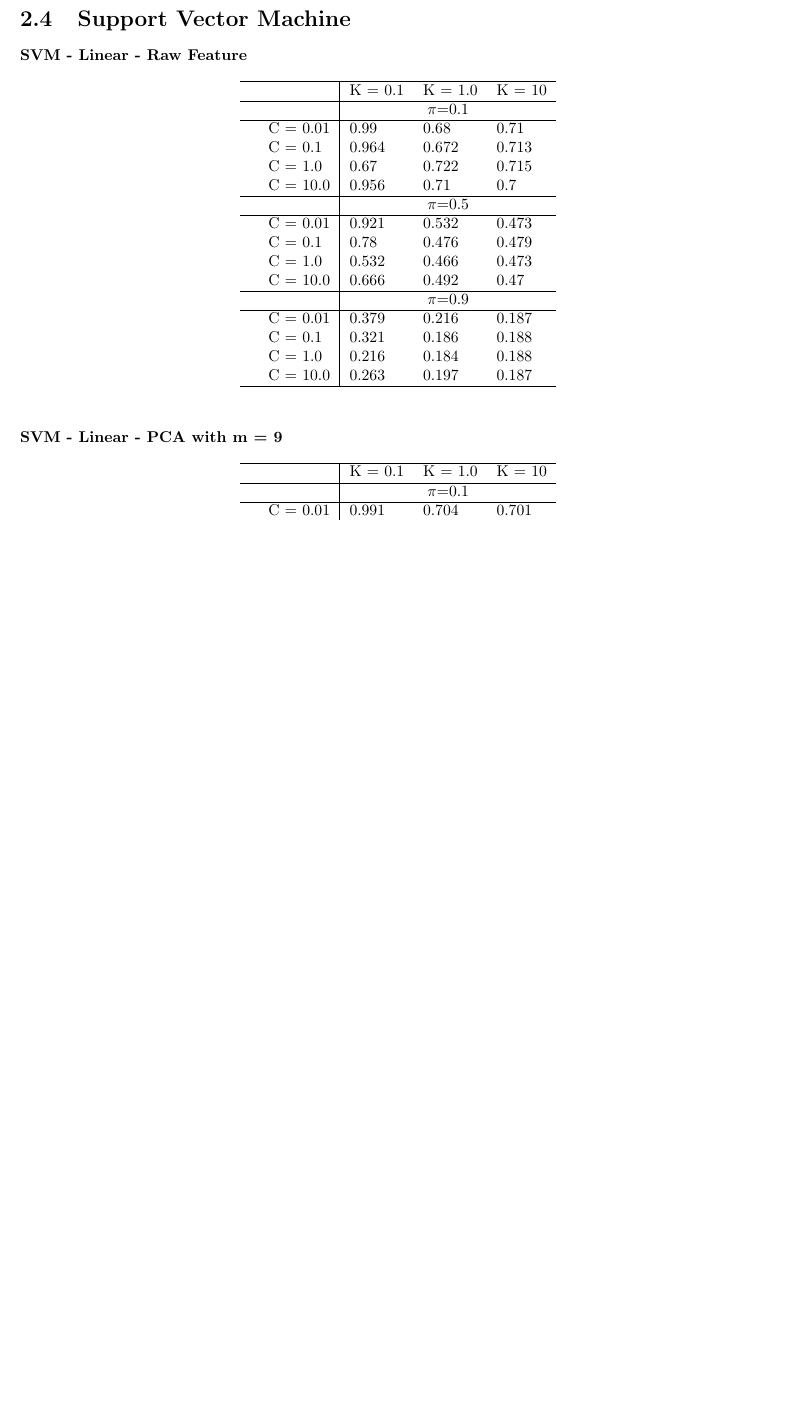
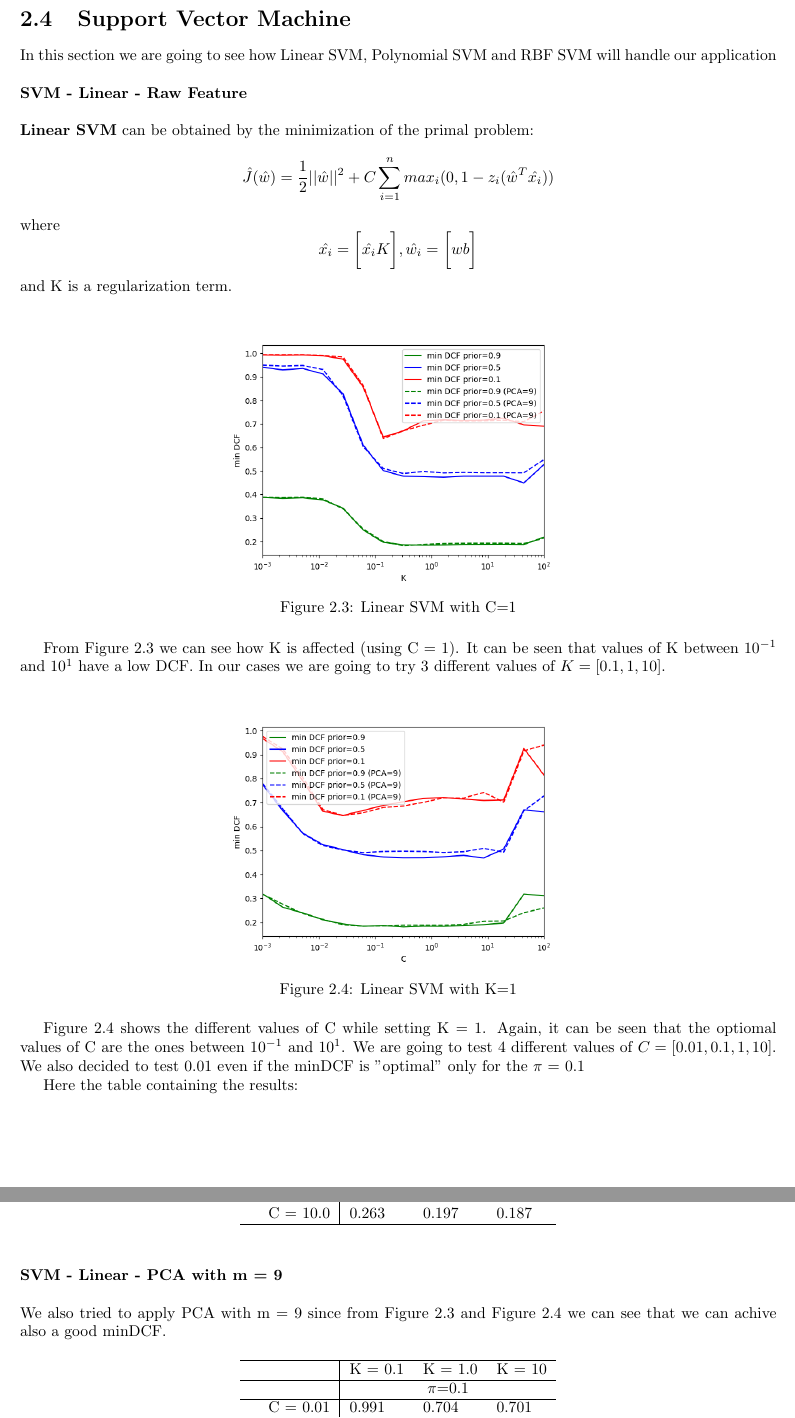
Before and after one commit to Riden15/Fingerprint_spoofing_detection, a LaTeX thesis (Latex/src/FingerprintSpoofingDetection.tex): part of page 11 of 16 before the commit and two parts of pages 11 and 12 of 17 after it, the two joined at a grey line, cut so that both start at the same text, the shorter picture padded with empty space. Compiled offline with pdfLaTeX.

Commit message:
latex added linear SVM

```diff
--- a/Latex/src/FingerprintSpoofingDetection.tex
+++ b/Latex/src/FingerprintSpoofingDetection.tex
@@ -390,8 +390,39 @@ This kind of model, with a Quadratic Kernel outperforms the MVG models, for our
 
 \section{Support Vector Machine}
 
+In this section we are going to see how Linear SVM, Polynomial SVM and RBF SVM will handle our application
 
+$\newline$
 \textbf{SVM - Linear - Raw Feature}
+
+$\newline$
+\textbf{Linear SVM} can be obtained by the minimization of the primal problem:
+\[\hat{J}(\hat{w}) = \frac{1}{2}||\hat{w}||^2 + C\sum_{i=1}^{n}max_i(0,1-z_i(\hat{w}^T\hat{x_i}))\]
+where
+\[\hat{x_i} = \biggl[ \hat{x_i} K \biggr] , \hat{w_i} = \biggl[w b\biggr]\]
+and K is a regularization term.
+\begin{figure}[h!]
+    \centering
+    \includegraphics[scale = 0.5]{../../images/SVM_minDCF_comparison_C=1.png}
+    \caption{Linear SVM with C=1}
+\end{figure}
+
+From Figure 2.3 we can see how K is affected (using C = 1). It can be seen that values of
+K between $10^{-1}$ and $10^{1}$ have a low DCF. In our cases we are going to try 3 different
+values of \(K = [0.1, 1, 10]\).
+
+\begin{figure}[h!]
+    \includegraphics[scale = 0.5]{../../images/SVM_minDCF_comparison_K=1.png}
+    \centering
+    \caption{Linear SVM with K=1}
+\end{figure}
+
+Figure 2.4 shows the different values of C while setting K = 1. Again, it can be seen that the
+optiomal values of C are the ones between $10^{-1}$ and $10^{1}$. We are going to test 4 different
+values of \(C = [0.01, 0.1, 1, 10]\). We also decided to test 0.01 even if the minDCF is "optimal" only
+for the $\pi$ = 0.1
+
+Here the table containing the results:
 
 \begin{table}[H]
     \centering
@@ -421,6 +452,10 @@ This kind of model, with a Quadratic Kernel outperforms the MVG models, for our
 \end{table}
 $\newline$
 \textbf{SVM - Linear - PCA with m = 9}
+
+$\newline$
+We also tried to apply PCA with m = 9 since from Figure 2.3 and Figure 2.4 we can see that
+we can achive also a good minDCF.
 
 \begin{table}[H]
     \centering
```
Also changed, not shown: Latex/src/FingerprintSpoofingDetection.pdf (added), Latex/src/FingerprintSpoofingDetection.tex (11 more changed lines).
